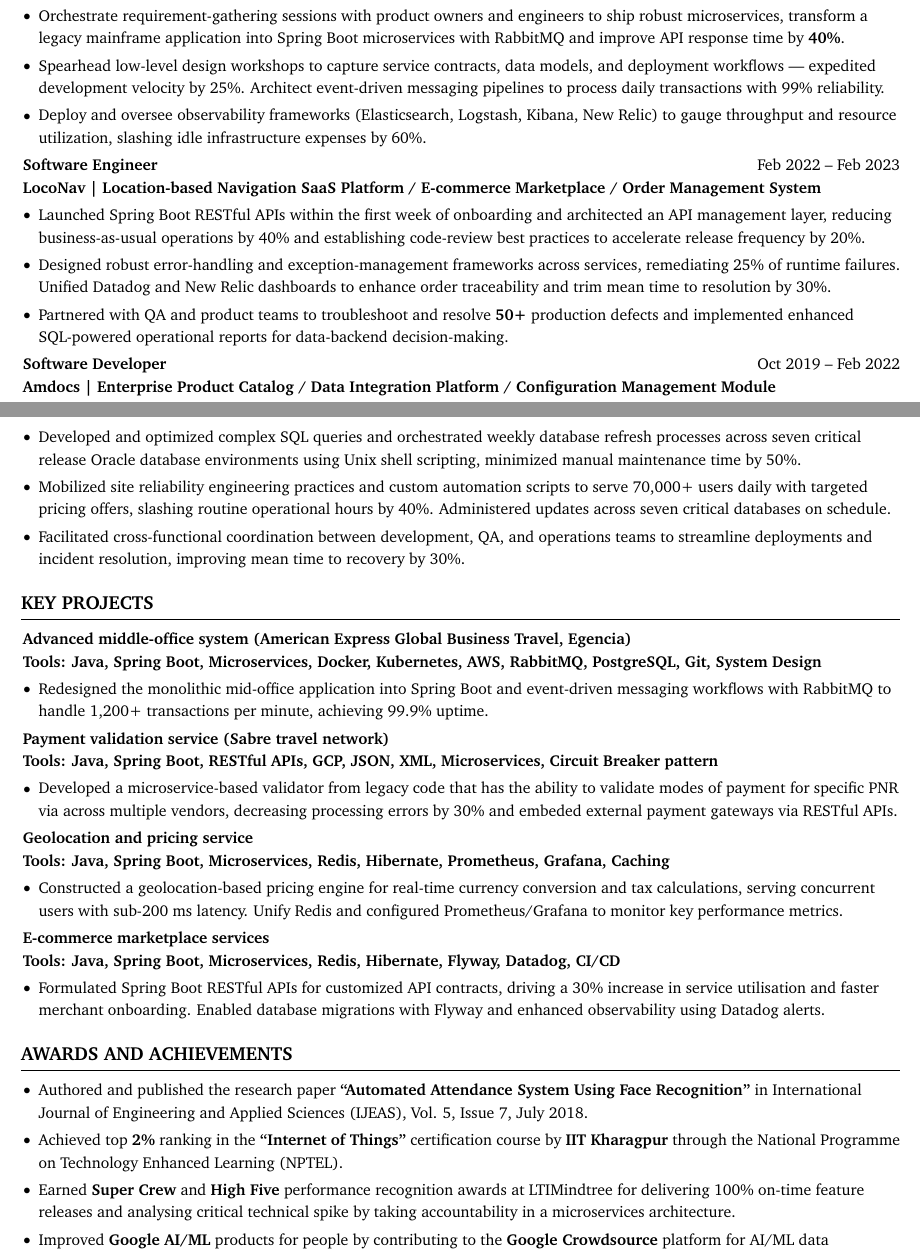
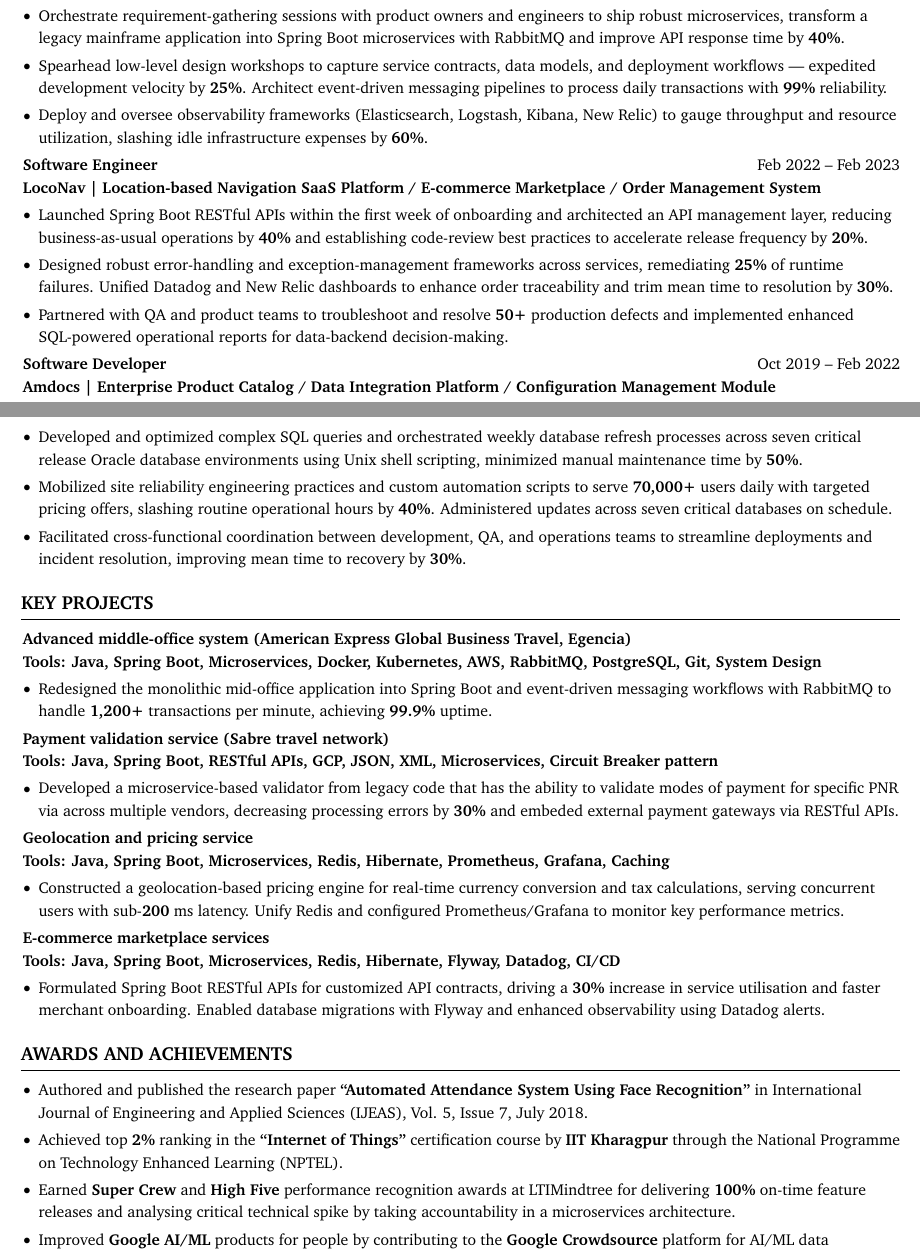
Before and after one commit to Adit-Jana/github-intro, a LaTeX CV (assets/tex_code/resume_portfolio.tex): two parts of pages 1 and 2 of 2, joined at a grey line, cut so that both start at the same text. Compiled offline with pdfLaTeX.

Commit message:
bold the numerics

```diff
--- a/assets/tex_code/resume_portfolio.tex
+++ b/assets/tex_code/resume_portfolio.tex
@@ -288,9 +288,9 @@
 
                 % \item Refactor a legacy mainframe application into 12 Docker- and Kubernetes-orchestrated Spring Boot microservices, improving API response time by 40\%.
 
-                \item Spearhead low-level design workshops to capture service contracts, data models, and deployment workflows — expedited development velocity by 25\%. Architect event-driven messaging pipelines to process daily transactions with 99\% reliability.
+                \item Spearhead low-level design workshops to capture service contracts, data models, and deployment workflows — expedited development velocity by \textbf{25\%}. Architect event-driven messaging pipelines to process daily transactions with \textbf{99\%} reliability.
 
-                \item Deploy and oversee observability frameworks (Elasticsearch, Logstash, Kibana, New Relic) to gauge throughput and resource utilization, slashing idle infrastructure expenses by 60\%.
+                \item Deploy and oversee observability frameworks (Elasticsearch, Logstash, Kibana, New Relic) to gauge throughput and resource utilization, slashing idle infrastructure expenses by \textbf{60\%}.
 
                 %\item I facilitated seamless \textbf{communication} and data exchange between microservices by integrating tools  like \textbf{RabbitMQ} and \textbf{SQS}.
             \end{highlights}
@@ -308,11 +308,11 @@
         \begin{onecolentry}
             \begin{highlights}
                 % \item Deployed efficient code using Spring Boot and REST API to create web applications in the first week of employment, resulting in a 30\% increase in service utilisation and a speedy customer onboarding process.
-                \item Launched Spring Boot RESTful APIs within the first week of onboarding and architected an API management layer, reducing business-as-usual operations by 40\% and establishing code-review best practices to accelerate release frequency by 20\%.
+                \item Launched Spring Boot RESTful APIs within the first week of onboarding and architected an API management layer, reducing business-as-usual operations by \textbf{40\%} and establishing code-review best practices to accelerate release frequency by \textbf{20\%}.
 
                 % \item Architected synchronous microservice communication and integrated observability tools (Elasticsearch, Logstash, Kibana), enhancing order traceability and cutting mean time to resolution by 30\%.
 
-                \item Designed robust error-handling and exception-management frameworks across services, remediating 25\% of runtime failures. Unified Datadog and New Relic dashboards to enhance order traceability and trim mean time to resolution by 30\%.
+                \item Designed robust error-handling and exception-management frameworks across services, remediating \textbf{25\%} of runtime failures. Unified Datadog and New Relic dashboards to enhance order traceability and trim mean time to resolution by \textbf{30\%}.
 
                 \item Partnered with QA and product teams to troubleshoot and resolve \textbf{50+} production defects and implemented enhanced SQL-powered operational reports for data-backend decision-making.
             \end{highlights}
@@ -331,13 +331,13 @@
         \vspace{0.10 cm}
         \begin{onecolentry}
             \begin{highlights}
-                \item Developed and optimized complex SQL queries and orchestrated weekly database refresh processes across seven critical release Oracle database environments using Unix shell scripting, minimized manual maintenance time by 50\%.
+                \item Developed and optimized complex SQL queries and orchestrated weekly database refresh processes across seven critical release Oracle database environments using Unix shell scripting, minimized manual maintenance time by \textbf{50\%}.
 
-                \item Mobilized site reliability engineering practices and custom automation scripts to serve 70,000+ users daily with targeted pricing offers, slashing routine operational hours by 40\%. Administered updates across seven critical databases on schedule.
+                \item Mobilized site reliability engineering practices and custom automation scripts to serve \textbf{70,000+} users daily with targeted pricing offers, slashing routine operational hours by \textbf{40\%}. Administered updates across seven critical databases on schedule.
 
                 % \item Built an app to compute the similarity of all methods in a codebase, reducing the time from $\mathcal{O}(n^2)$ to $\mathcal{O}(n \log n)$
 
-                \item Facilitated cross-functional coordination between development, QA, and operations teams to streamline deployments and incident resolution, improving mean time to recovery by 30\%.
+                \item Facilitated cross-functional coordination between development, QA, and operations teams to streamline deployments and incident resolution, improving mean time to recovery by \textbf{30\%}.
             \end{highlights}
         \end{onecolentry}
 
@@ -352,7 +352,7 @@
         \vspace{0.10 cm}
         \begin{onecolentry}
             \begin{highlights}
-                \item Redesigned the monolithic mid-office application into Spring Boot and event-driven messaging workflows with RabbitMQ to handle 1,200+ transactions per minute, achieving 99.9\% uptime.
+                \item Redesigned the monolithic mid-office application into Spring Boot and event-driven messaging workflows with RabbitMQ to handle \textbf{1,200+} transactions per minute, achieving \textbf{99.9\%} uptime.
             \end{highlights}
         \end{onecolentry}
 
@@ -366,7 +366,7 @@
         \vspace{0.10 cm}
         \begin{onecolentry}
             \begin{highlights}
-                \item Developed a microservice-based validator from legacy code that has the ability to validate modes of payment for specific PNR via across multiple vendors, decreasing processing errors by 30\% and embeded external payment gateways via RESTful APIs.
+                \item Developed a microservice-based validator from legacy code that has the ability to validate modes of payment for specific PNR via across multiple vendors, decreasing processing errors by \textbf{30\%} and embeded external payment gateways via RESTful APIs.
             \end{highlights}
         \end{onecolentry}
 
@@ -403,11 +403,11 @@
     \vspace{0.1 cm}
         \begin{onecolentry}
             \begin{highlights}
-                \item \href{https://www.ijeas.org/page/search} {Authored and published the research paper \textbf{“Automated Attendance System Using Face Recognition”} in International Journal of Engineering and Applied Sciences (IJEAS), Vol. 5, Issue 7, July 2018.}
+                \item {Authored and published the research paper \textbf{“Automated Attendance System Using Face Recognition”} in International Journal of Engineering and Applied Sciences (IJEAS), Vol. 5, Issue 7, July 2018.}
 
                 \item {Achieved top \textbf{2\%} ranking in the \textbf{“Internet of Things”} certification course by \textbf{IIT Kharagpur} through the National Programme on Technology Enhanced Learning (NPTEL).}
 
-                \item {Earned \textbf{Super Crew} and \textbf{High Five} performance recognition awards at LTIMindtree for delivering 100\% on-time feature releases and analysing critical technical spike by taking accountability in a microservices architecture.}
+                \item {Earned \textbf{Super Crew} and \textbf{High Five} performance recognition awards at LTIMindtree for delivering \textbf{100\%} on-time feature releases and analysing critical technical spike by taking accountability in a microservices architecture.}
 
                 \item {Improved \textbf{Google AI/ML} products for people by contributing to the \textbf{Google Crowdsource} platform for AI/ML data validation. Organised community meet-ups and received the top contributor award (\textbf{60,000+}) in India from \textbf{Google}.}
             \end{highlights}
```
Also changed, not shown: assets/tex_code/resume_portfolio.tex (4 more changed lines).
